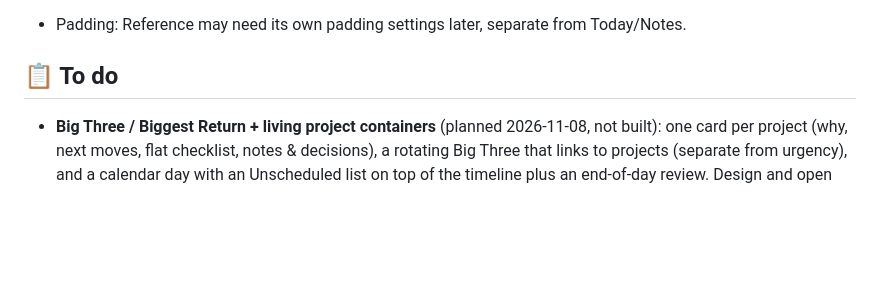
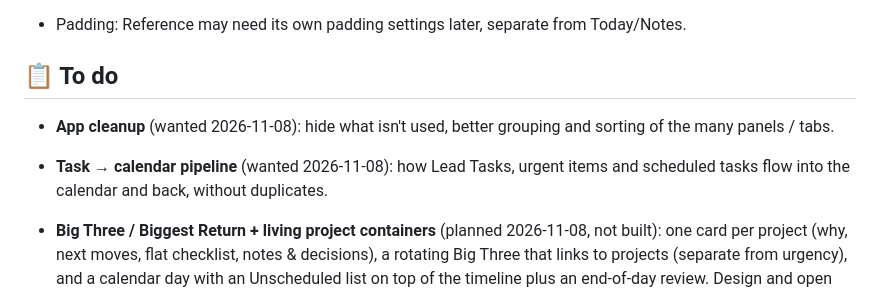
Before and after one commit to simtimj/Gantt-3-Columns, a Markdown page: README.md, the part around the change. GitHub-like rendering; blank space fills up the shorter version.

```diff
--- a/README.md
+++ b/README.md
@@ -516,6 +516,9 @@ Data organization: [current owners, IDs and a reversible pilot plan](docs/EFFICI
 
 ## 📋 To do
 
+- **App cleanup** (wanted 2026-11-08): hide what isn't used, better grouping and sorting of the many panels / tabs.
+- **Task → calendar pipeline** (wanted 2026-11-08): how Lead Tasks, urgent items and scheduled tasks flow into the calendar and back, without duplicates.
+
 - **Big Three / Biggest Return + living project containers** (planned 2026-11-08, not built): one card per project (why, next moves, flat checklist, notes & decisions), a rotating Big Three that links to projects (separate from urgency), and a calendar day with an Unscheduled list on top of the timeline plus an end-of-day review. Design and open questions: `docs/NOTES.md` → "Planning model".
 
 - **📅 Calendar phase 3b–5** (Julius 2026-11-08): touch drag / resize (3b) (Big Three / Stretch / Next Up / Backlog) → timer hand-off → review. Plan in `docs/NOTES.md` → "Calendar panel (FullCalendar)"; one phase at a time, each checked before the next.
```
Also changed, not shown: CLAUDE.md (+1 -0 lines), docs/NOTES.md (+7 -0 lines).
